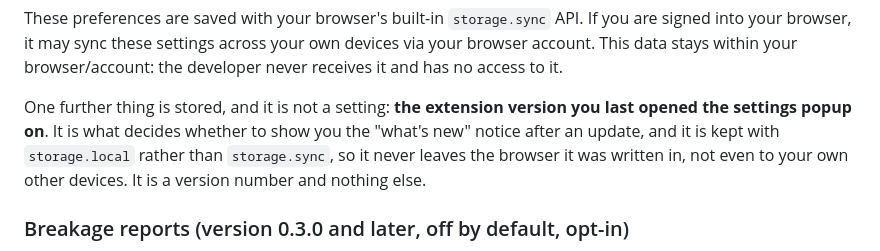
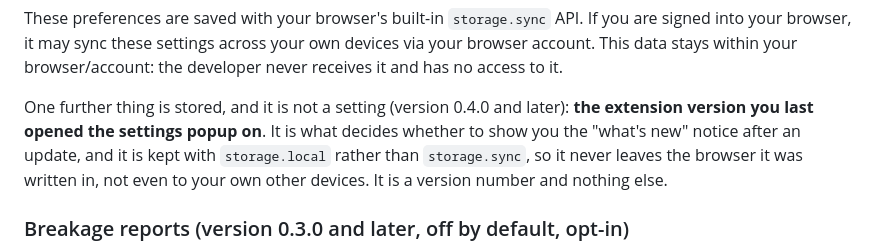
Before and after one commit to MashdorDev/window-fullscreen-for-youtube, a Markdown page: docs/privacy-policy.md, the part around one of its changes. Drawn GitHub-style.

Commit message:
docs(privacy): date the policy and scope the new stored value to 0.4.0
The update notice keeps a lastSeenVersion, which the policy now declares. A
privacy policy whose content changed needs its date to say so, and the new
paragraph needs the version it starts applying from, the way the breakage
reporting section already names 0.3.0.

```diff
--- a/docs/privacy-policy.md
+++ b/docs/privacy-policy.md
@@ -29,8 +29,8 @@ are signed into your browser, it may sync these settings across your own devices
 your browser account. This data stays within your browser/account: the developer
 never receives it and has no access to it.
 
-One further thing is stored, and it is not a setting: **the extension version you last
-opened the settings popup on**. It is what decides whether to show you the "what's new"
+One further thing is stored, and it is not a setting (version 0.4.0 and later): **the
+extension version you last opened the settings popup on**. It is what decides whether to show you the "what's new"
 notice after an update, and it is kept with `storage.local` rather than `storage.sync`,
 so it never leaves the browser it was written in, not even to your own other devices.
 It is a version number and nothing else.
```
Also changed, not shown: other parts of docs/privacy-policy.md (+1 -1 lines).
